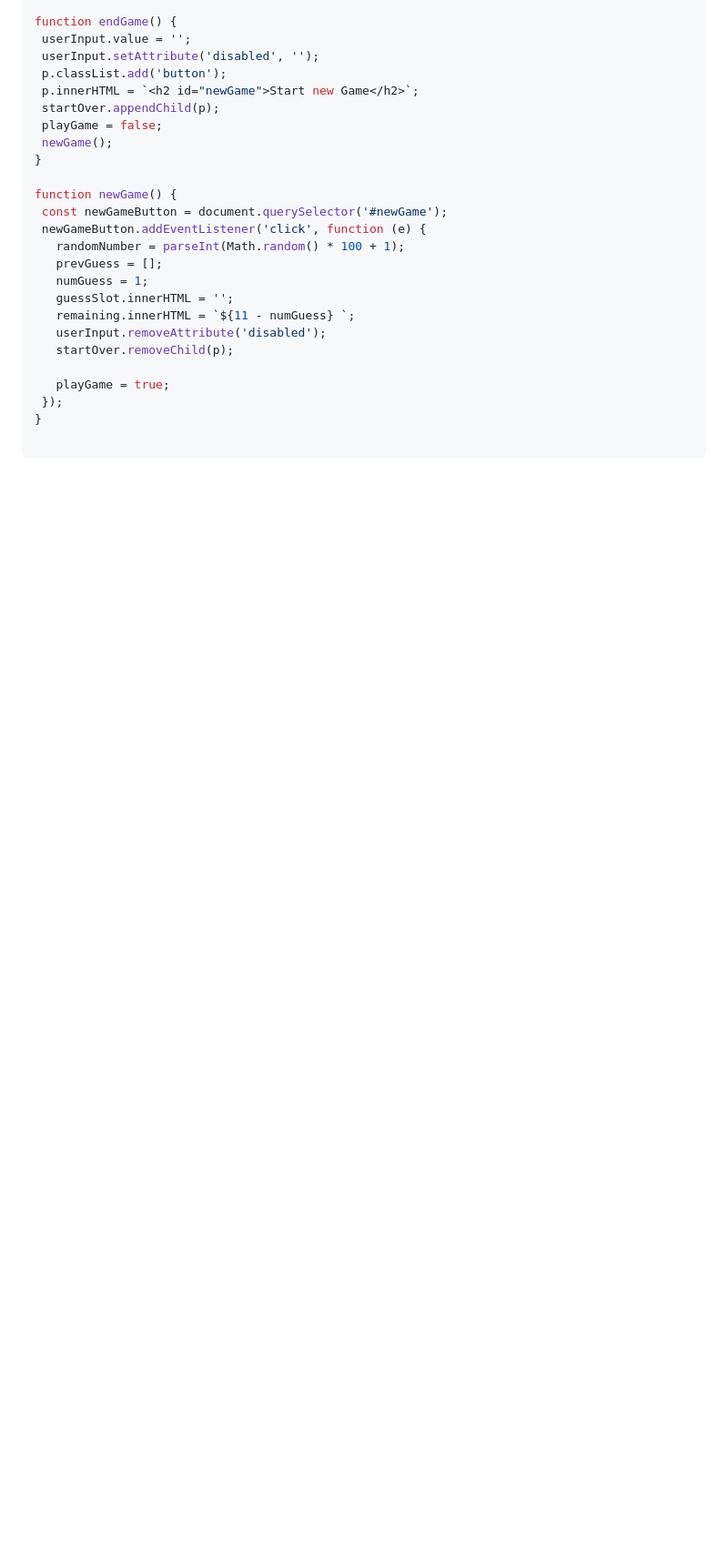
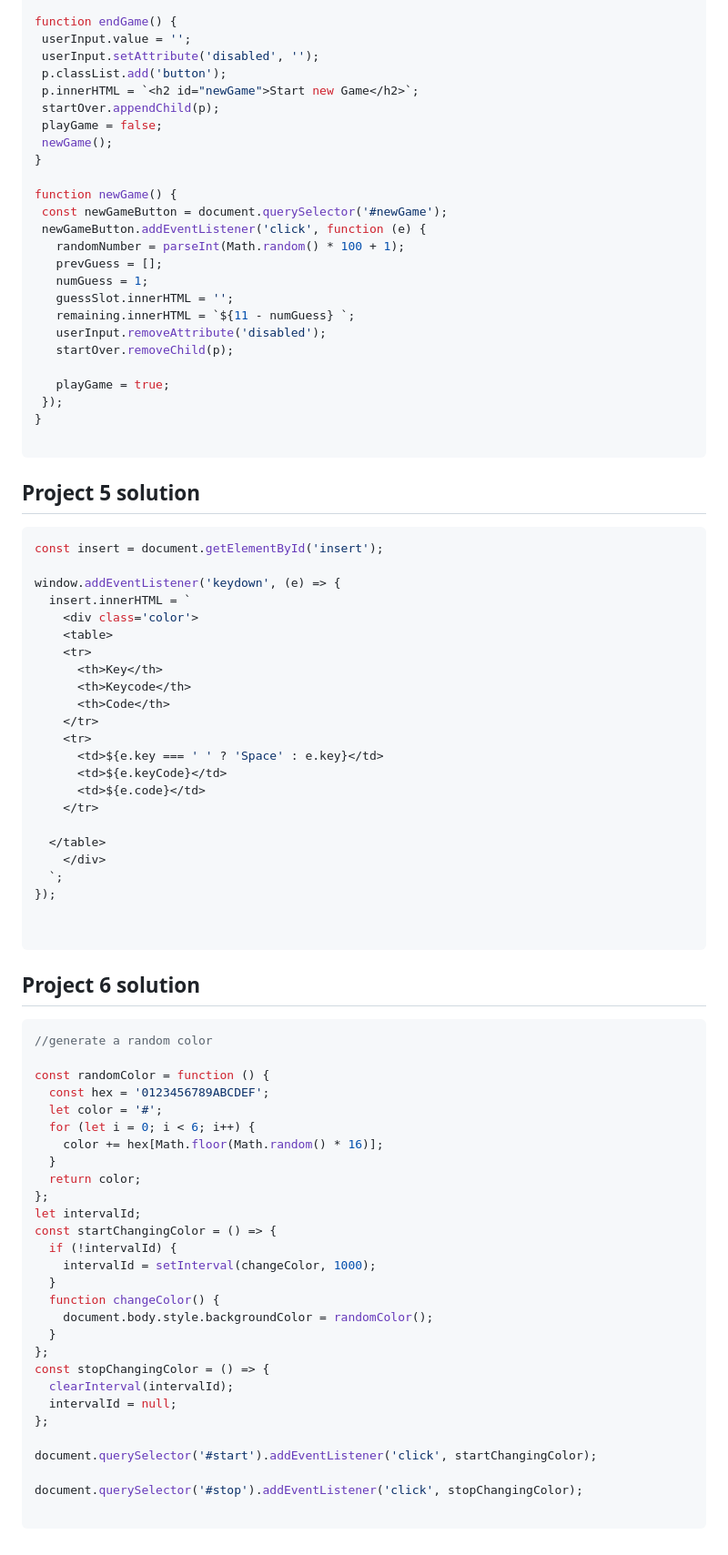
Before and after one commit to MishraShivamm/JavaScript-, a Markdown page: 07_Projects/projectset1.md, the part around the change. Shown: that part at 91% size. Drawn GitHub-style; blank space fills up the shorter version.

Commit message:
Projects

````diff
--- a/07_Projects/projectset1.md
+++ b/07_Projects/projectset1.md
@@ -173,3 +173,63 @@ function newGame() {
 }
 
  ```
+## Project 5 solution
+```JavaScript
+const insert = document.getElementById('insert');
+
+window.addEventListener('keydown', (e) => {
+  insert.innerHTML = `
+    <div class='color'>
+    <table>
+    <tr>
+      <th>Key</th>
+      <th>Keycode</th>
+      <th>Code</th>
+    </tr>
+    <tr>
+      <td>${e.key === ' ' ? 'Space' : e.key}</td>
+      <td>${e.keyCode}</td>
+      <td>${e.code}</td>
+    </tr>
+
+  </table>
+    </div>
+  `;
+});
+
+
+```
+
+
+
+## Project 6 solution
+```JavaScript
+//generate a random color
+
+const randomColor = function () {
+  const hex = '0123456789ABCDEF';
+  let color = '#';
+  for (let i = 0; i < 6; i++) {
+    color += hex[Math.floor(Math.random() * 16)];
+  }
+  return color;
+};
+let intervalId;
+const startChangingColor = () => {
+  if (!intervalId) {
+    intervalId = setInterval(changeColor, 1000);
+  }
+  function changeColor() {
+    document.body.style.backgroundColor = randomColor();
+  }
+};
+const stopChangingColor = () => {
+  clearInterval(intervalId);
+  intervalId = null;
+};
+
+document.querySelector('#start').addEventListener('click', startChangingColor);
+
+document.querySelector('#stop').addEventListener('click', stopChangingColor);
+
+```
````
